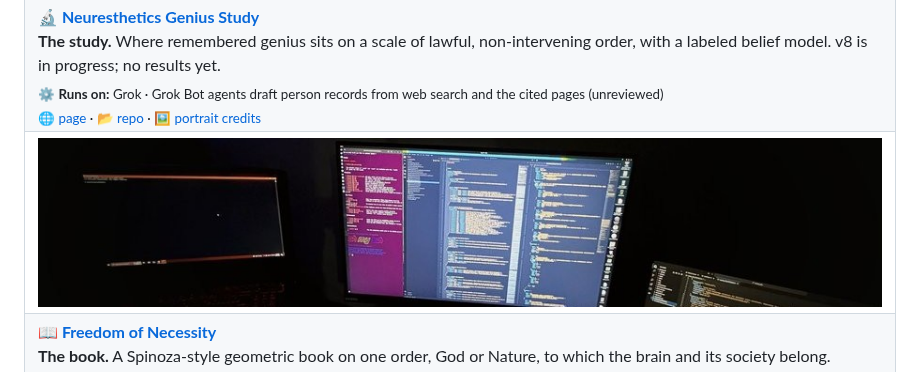
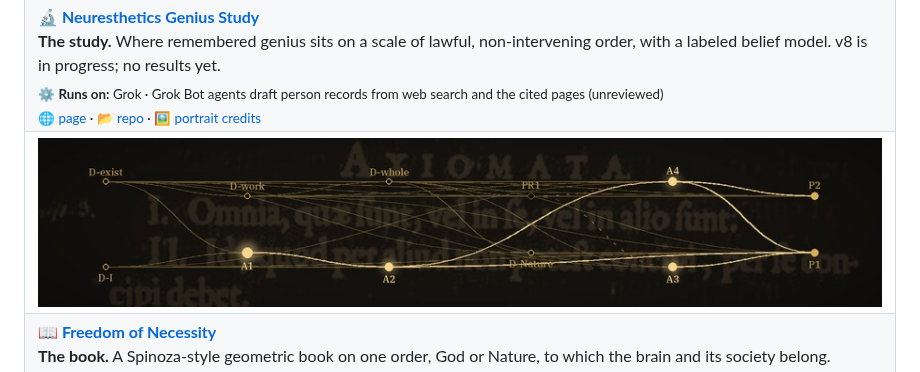
Before and after one commit to neuresthetics/neuresthetics, a Markdown page: README.md, the part around one of its changes. Drawn GitHub-style; pictures changed too: img/short-book-graph.jpg (added).

Commit message:
Profile: book card shows core v2's dependency graph over a 1677 Ethics page (credits)

```diff
--- a/README.md
+++ b/README.md
@@ -105,7 +105,7 @@ flowchart TB
     </td>
   </tr>
   <tr>
-    <td><a href="https://neuresthetics.github.io/book/"><img src="img/short-book.jpg" width="100%" alt="Monitors on a dark desk"></a></td>
+    <td><a href="https://neuresthetics.github.io/book/"><img src="img/short-book-graph.jpg" width="100%" alt="The book's dependency graph (12 items, 33 links) drawn over a page of Spinoza's 1677 Ethics"></a></td>
   </tr>
   <tr>
     <td>
```
Also changed, not shown: other parts of README.md (+1 -1 lines), img/book-credits.md (added, +20 -0 lines).
